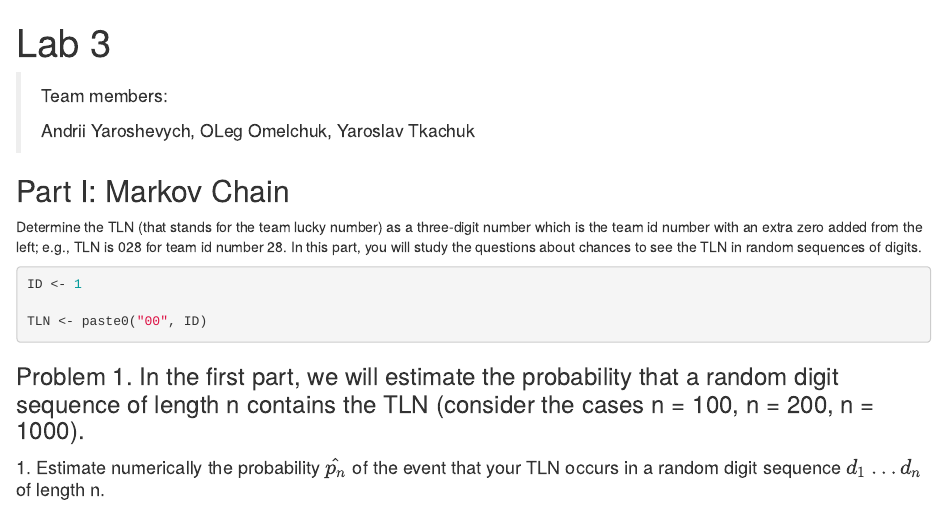
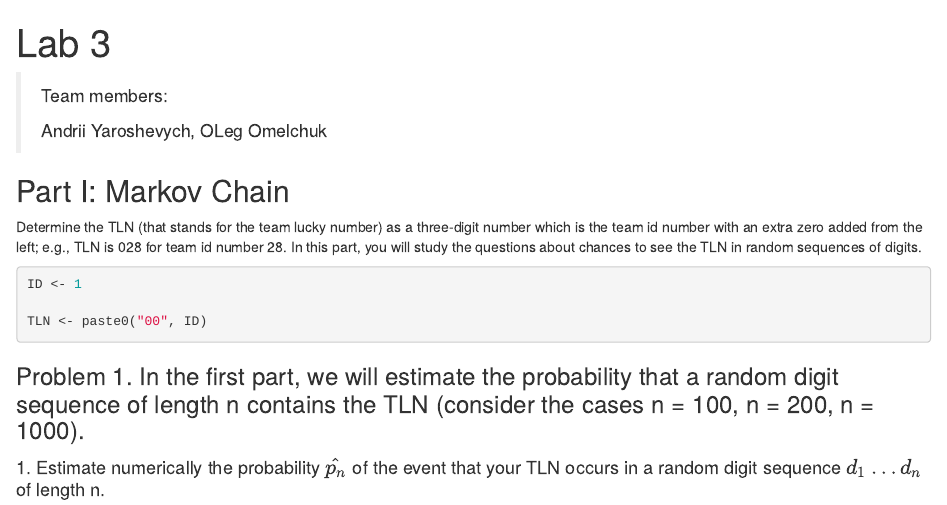
Before and after one commit to andylvua/ParameterEstimation_Lab, an R Markdown document (Lab3_Yaroshevych-Omelchuk-Tkachuk.rmd): the page in a window 1100 px wide, from its top. Rendered offline with R 4.5, knitr and Pandoc, with nearby package versions; code that draws random numbers runs with fixed seeds of ours.

Commit message:
Updated team members

```diff
--- a/Lab3_Yaroshevych-Omelchuk-Tkachuk.rmd
+++ b/Lab3_Yaroshevych-Omelchuk-Tkachuk.rmd
@@ -5,7 +5,7 @@ output: html_document
 
 >Team members:
 >
->Andrii Yaroshevych, OLeg Omelchuk, Yaroslav Tkachuk
+>Andrii Yaroshevych, OLeg Omelchuk
 
 ## Part I: Markov Chain
 
```
Also changed, not shown: README.md.
